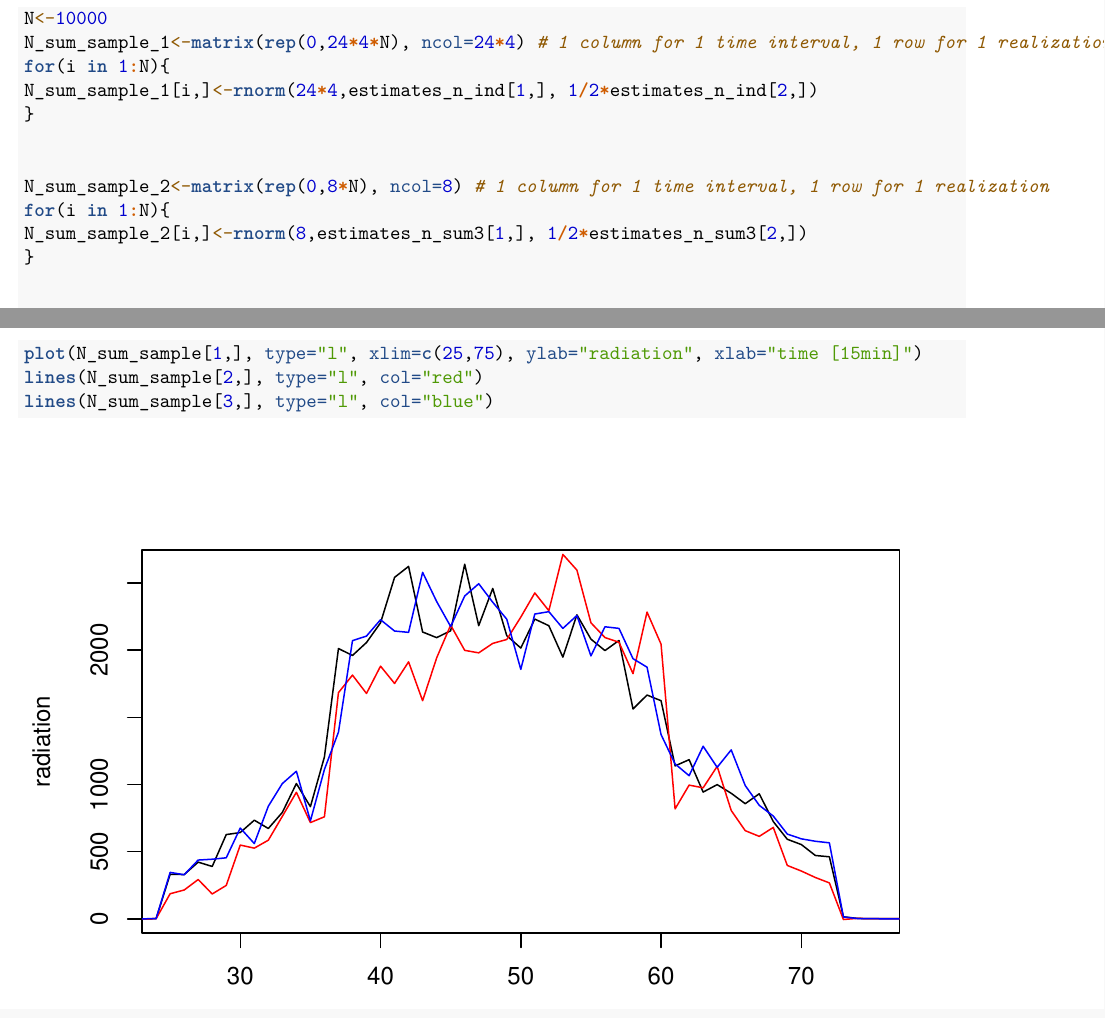
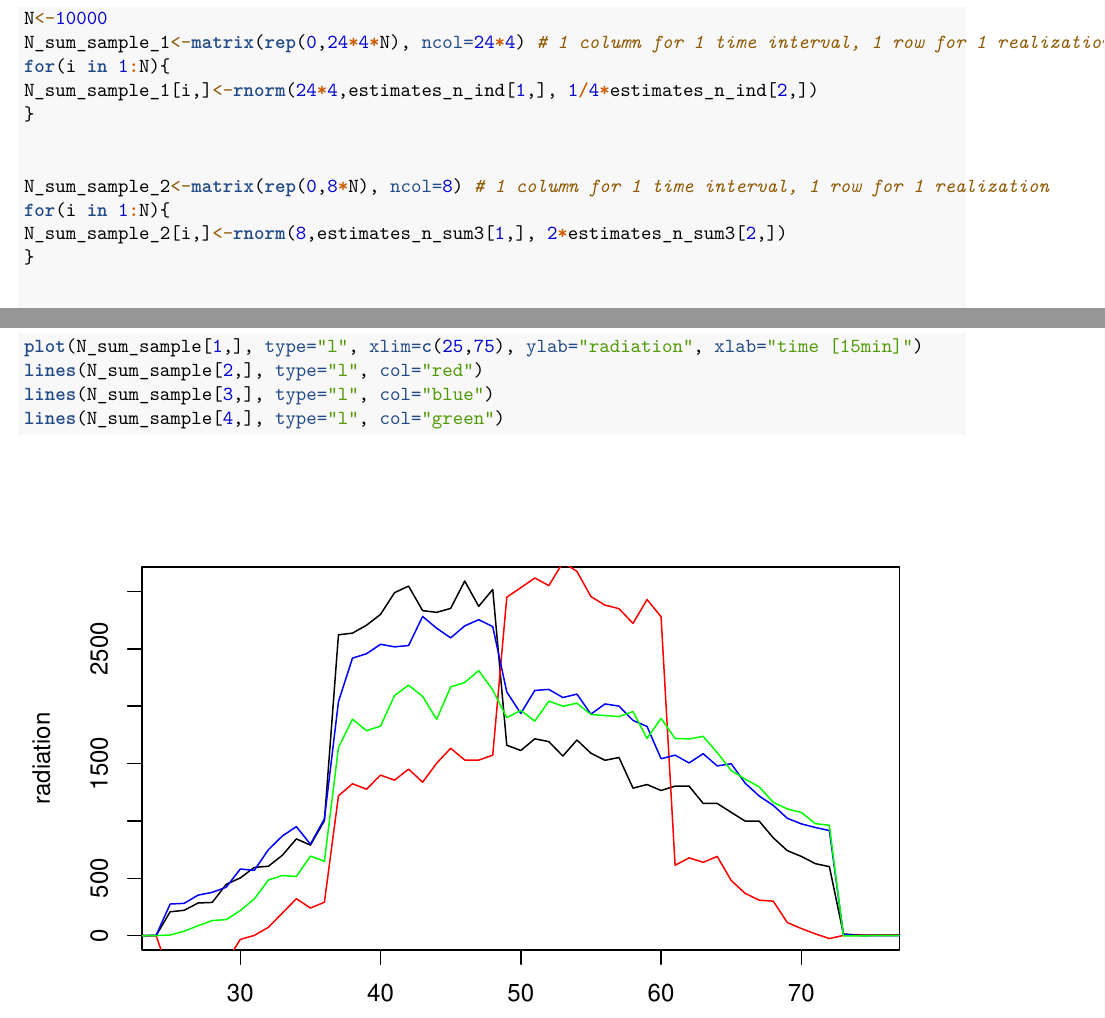
Before and after one commit to ChristinaDosch/CaseStudy, an R Markdown document (data/PVdata - Parameter estimation and sample generation.Rmd): two parts of pages 7 and 8 of 11 before the commit and two parts of pages 7 and 8 of 12 after it, joined at a grey line, cut so that both start at the same text. Rendered offline with R 4.5, knitr and Pandoc, then LaTeX, with nearby package versions; code that draws random numbers runs with fixed seeds of ours; some code elsewhere in the file could not run offline.

Commit message:
example sum of normals

````diff
--- a/data/PVdata - Parameter estimation and sample generation.Rmd
+++ b/data/PVdata - Parameter estimation and sample generation.Rmd
@@ -297,13 +297,13 @@ lines(N_ind_sample[3,], type="l", col="blue")
 N<-10000
 N_sum_sample_1<-matrix(rep(0,24*4*N), ncol=24*4) # 1 column for 1 time interval, 1 row for 1 realization
 for(i in 1:N){
-N_sum_sample_1[i,]<-rnorm(24*4,estimates_n_ind[1,], 1/2*estimates_n_ind[2,])
+N_sum_sample_1[i,]<-rnorm(24*4,estimates_n_ind[1,], 1/4*estimates_n_ind[2,])
 }
 
 
 N_sum_sample_2<-matrix(rep(0,8*N), ncol=8) # 1 column for 1 time interval, 1 row for 1 realization
 for(i in 1:N){
-N_sum_sample_2[i,]<-rnorm(8,estimates_n_sum3[1,], 1/2*estimates_n_sum3[2,])
+N_sum_sample_2[i,]<-rnorm(8,estimates_n_sum3[1,], 2*estimates_n_sum3[2,])
 }
 
 
@@ -324,6 +325,7 @@ To visualize, the first three realizations that were generated, look like this:
 plot(N_sum_sample[1,], type="l", xlim=c(25,75), ylab="radiation", xlab="time [15min]")
 lines(N_sum_sample[2,], type="l", col="red")
 lines(N_sum_sample[3,], type="l", col="blue")
+lines(N_sum_sample[4,], type="l", col="green")
 
 ```
 
````
Also changed, not shown: data/PVdata_-_Parameter_estimation_and_sample_generation.pdf, data/PVdata - Parameter estimation and sample generation.Rmd (1 more changed lines), 4 other files.
